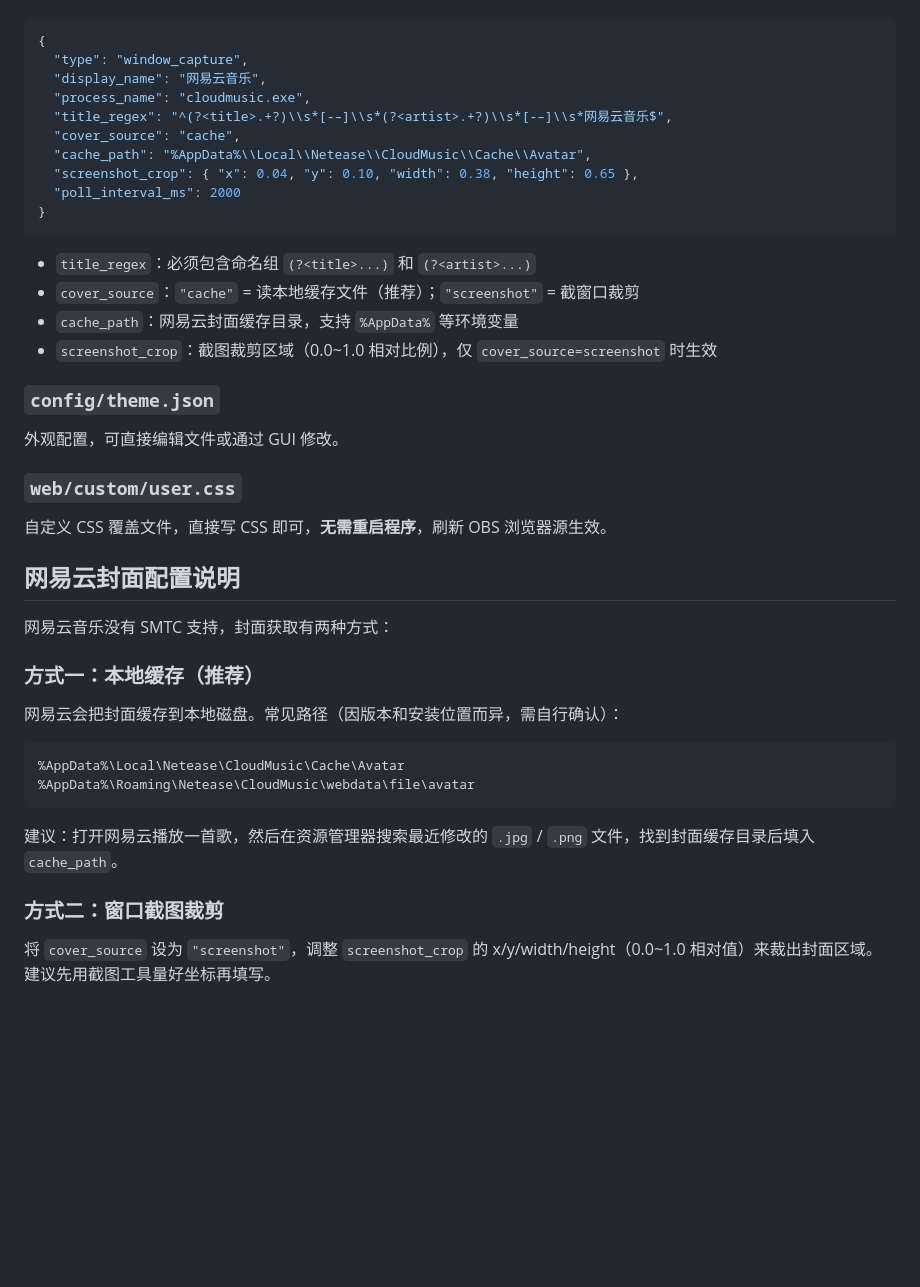
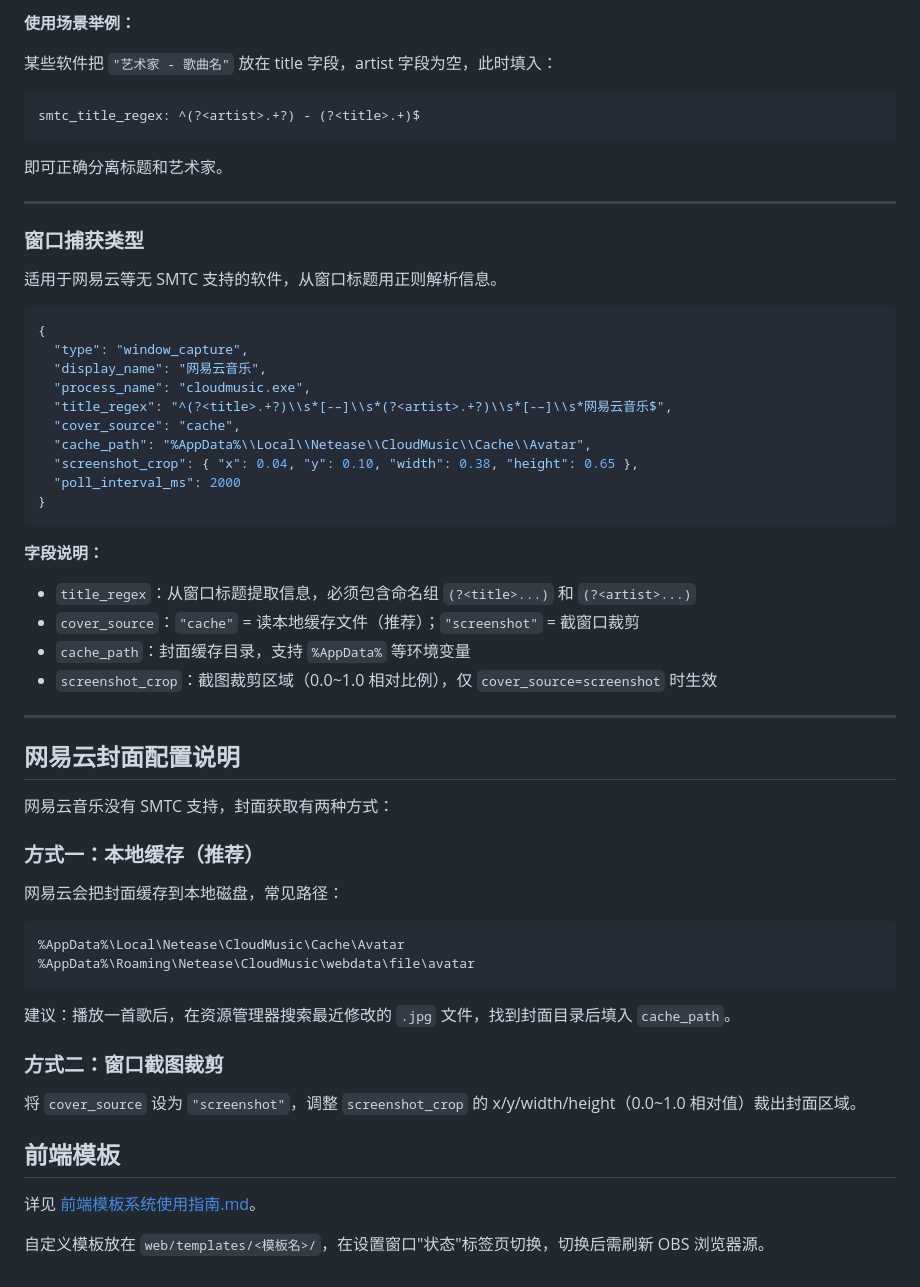
Before and after one commit to VictoriqueDeBlois/MusicOverlay, a Markdown page: README.md, the part around one of its changes. GitHub-like rendering; blank space fills up the shorter version.

````diff
--- a/README.md
+++ b/README.md
@@ -58,3 +102,17 @@ dotnet run --project MusicOverlay
+**使用场景举例：**
+
+某些软件把 `"艺术家 - 歌曲名"` 放在 title 字段，artist 字段为空，此时填入：
+```
+smtc_title_regex: ^(?<artist>.+?) - (?<title>.+)$
+```
+即可正确分离标题和艺术家。
+
+---
+
+### 窗口捕获类型
+
+适用于网易云等无 SMTC 支持的软件，从窗口标题用正则解析信息。
+
 ```json
 {
   "type": "window_capture",
@@ -67,18 +125,15 @@ dotnet run --project MusicOverlay
   "poll_interval_ms": 2000
 }
 ```
-- `title_regex`：必须包含命名组 `(?<title>...)` 和 `(?<artist>...)`
+
+**字段说明：**
+
+- `title_regex`：从窗口标题提取信息，必须包含命名组 `(?<title>...)` 和 `(?<artist>...)`
 - `cover_source`：`"cache"` = 读本地缓存文件（推荐）；`"screenshot"` = 截窗口裁剪
-- `cache_path`：网易云封面缓存目录，支持 `%AppData%` 等环境变量
+- `cache_path`：封面缓存目录，支持 `%AppData%` 等环境变量
 - `screenshot_crop`：截图裁剪区域（0.0~1.0 相对比例），仅 `cover_source=screenshot` 时生效
 
-### `config/theme.json`
-
-外观配置，可直接编辑文件或通过 GUI 修改。
-
-### `web/custom/user.css`
-
-自定义 CSS 覆盖文件，直接写 CSS 即可，**无需重启程序**，刷新 OBS 浏览器源生效。
+---
 
 ## 网易云封面配置说明
 
@@ -86,15 +141,21 @@ dotnet run --project MusicOverlay
 
 ### 方式一：本地缓存（推荐）
 
-网易云会把封面缓存到本地磁盘。常见路径（因版本和安装位置而异，需自行确认）：
+网易云会把封面缓存到本地磁盘，常见路径：
 
 ```
 %AppData%\Local\Netease\CloudMusic\Cache\Avatar
 %AppData%\Roaming\Netease\CloudMusic\webdata\file\avatar
 ```
 
-建议：打开网易云播放一首歌，然后在资源管理器搜索最近修改的 `.jpg` / `.png` 文件，找到封面缓存目录后填入 `cache_path`。
+建议：播放一首歌后，在资源管理器搜索最近修改的 `.jpg` 文件，找到封面目录后填入 `cache_path`。
 
 ### 方式二：窗口截图裁剪
 
-将 `cover_source` 设为 `"screenshot"`，调整 `screenshot_crop` 的 x/y/width/height（0.0~1.0 相对值）来裁出封面区域。建议先用截图工具量好坐标再填写。
+将 `cover_source` 设为 `"screenshot"`，调整 `screenshot_crop` 的 x/y/width/height（0.0~1.0 相对值）裁出封面区域。
+
+## 前端模板
+
+详见 [前端模板系统使用指南.md](前端模板系统使用指南.md)。
+
+自定义模板放在 `web/templates/<模板名>/`，在设置窗口"状态"标签页切换，切换后需刷新 OBS 浏览器源。
````
Also changed, not shown: other parts of README.md (+52 -8 lines).
